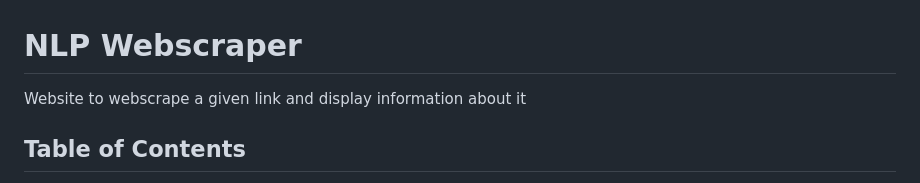
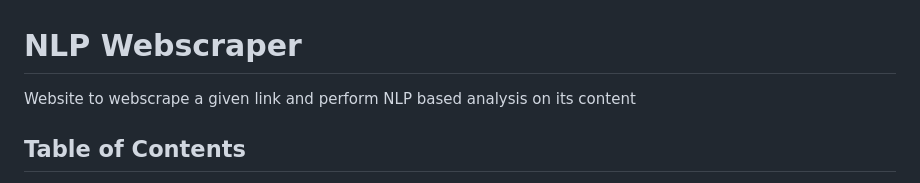
Before and after one commit to sans0408/nlp-webscraper, a Markdown page: README.md, the part around the change. GitHub-like rendering.

```diff
--- a/README.md
+++ b/README.md
@@ -1,5 +1,5 @@
 # NLP Webscraper
-Website to webscrape a given link and display information about it
+Website to webscrape a given link and perform NLP based analysis on its content
 
 ## Table of Contents
 1. [Introduction](#introduction)
```
